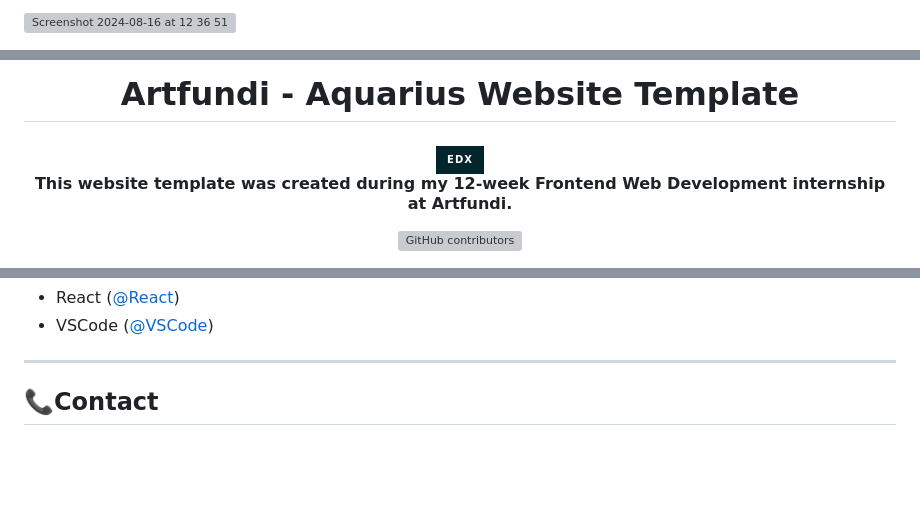
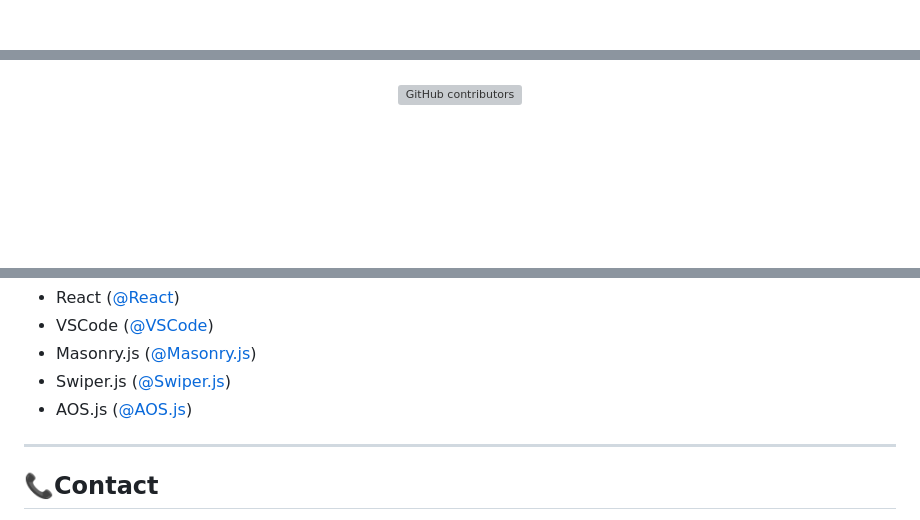
Before and after one commit to marshjaja/Aquarius-template-Artfundi, a Markdown page: README.md, 3 parts joined by grey strips. GitHub-like rendering; badges without logos; blank space fills up the shorter version; grey boxes are pictures that could not be loaded.

```diff
--- a/README.md
+++ b/README.md
@@ -1,7 +1,3 @@
-
-
-![Screenshot 2024-08-16 at 12 36 51](https://github.com/user-attachments/assets/e0ffce04-469c-4bcb-935f-2b78d1699d83)
-
 
 
 
@@ -19,8 +15,5 @@
  </a>
 
 
-# Artfundi - Aquarius Website Template
-
-#### ![edX](https://img.shields.io/badge/edX-%2302262B.svg?style=for-the-badge&logo=edX&logoColor=white) <br> This website template was created during my 12-week Frontend Web Development internship at Artfundi.
 ![GitHub contributors](https://img.shields.io/github/contributors/marshjaja/Aquarius-template-Artfundi?style=for-the-badge&logoColor=white)
 <p align="center">
@@ -220,5 +178,8 @@ To contribute, follow these steps:
 - React  ([@React](https://react.dev/))
 - VSCode ([@VSCode](https://code.visualstudio.com/))
+- Masonry.js ([@Masonry.js](https://masonry.desandro.com/))
+- Swiper.js ([@Swiper.js](https://swiperjs.com/))
+- AOS.js ([@AOS.js](https://michalsnik.github.io/aos/))
 
 ---
 
```
Also changed, not shown: other parts of README.md (+36 -71 lines).
